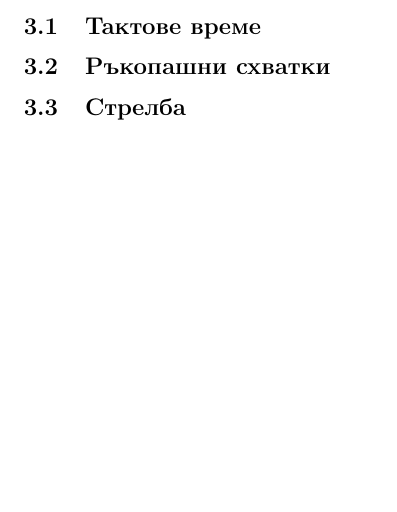
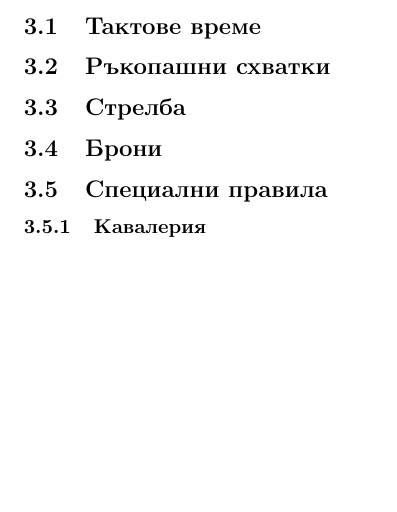
Before and after one commit to MiroslavVitkov/rpg, a LaTeX document (latex/elementaris.tex, which reads latex/combat_system.tex): part of page 3 of 5, cut so that both start at the same text. Compiled offline with pdfLaTeX.

Commit message:
Minor typing mistake.

```diff
--- a/latex/combat_system.tex
+++ b/latex/combat_system.tex
@@ -2,6 +2,6 @@
 \subsection{Тактове време}
 \subsection{Ръкопашни схватки}
 \subsection{Стрелба}
-\subsection{Брони
+\subsection{Брони}
 \subsection{Специални правила}
 \subsubsection{Кавалерия}
```
